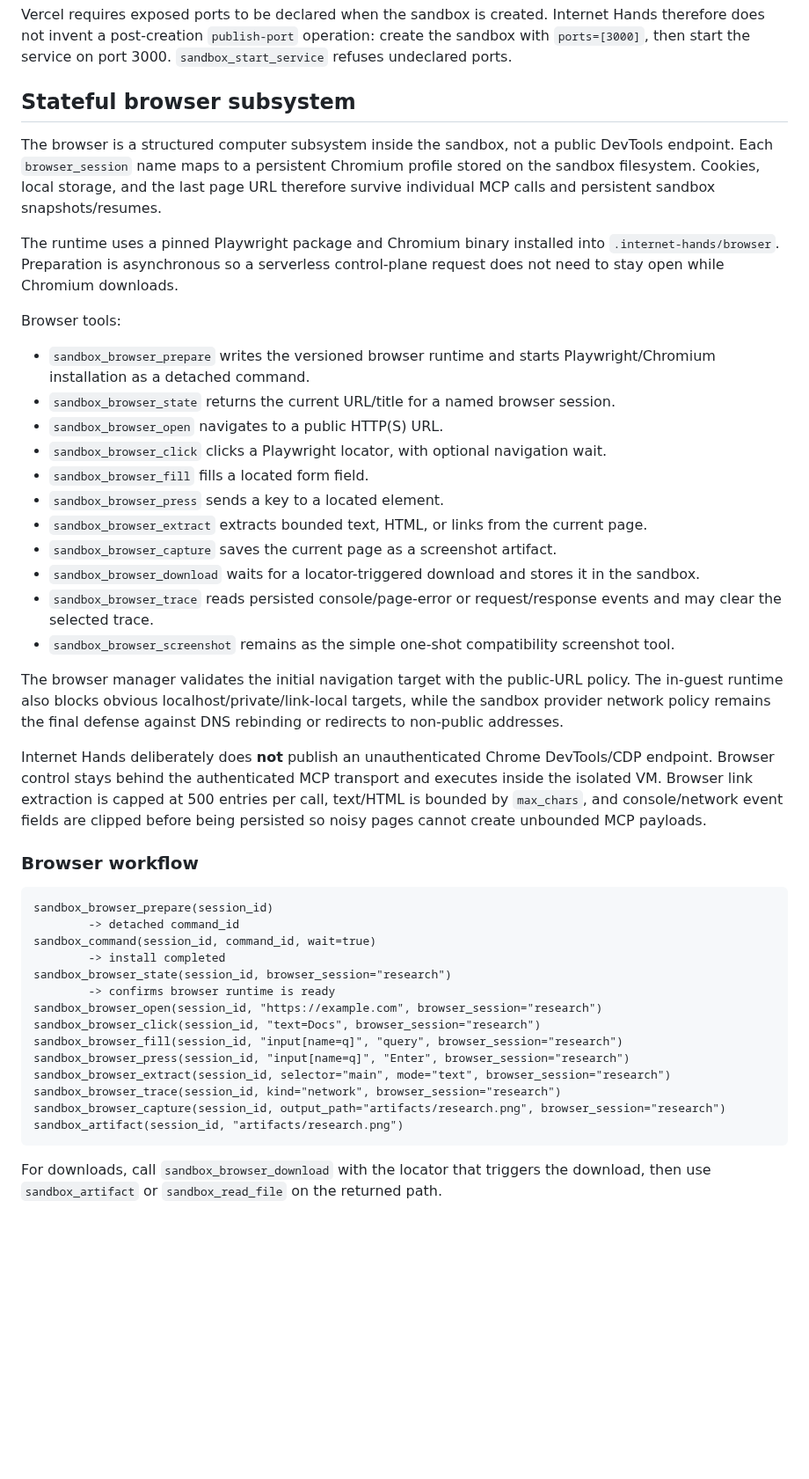
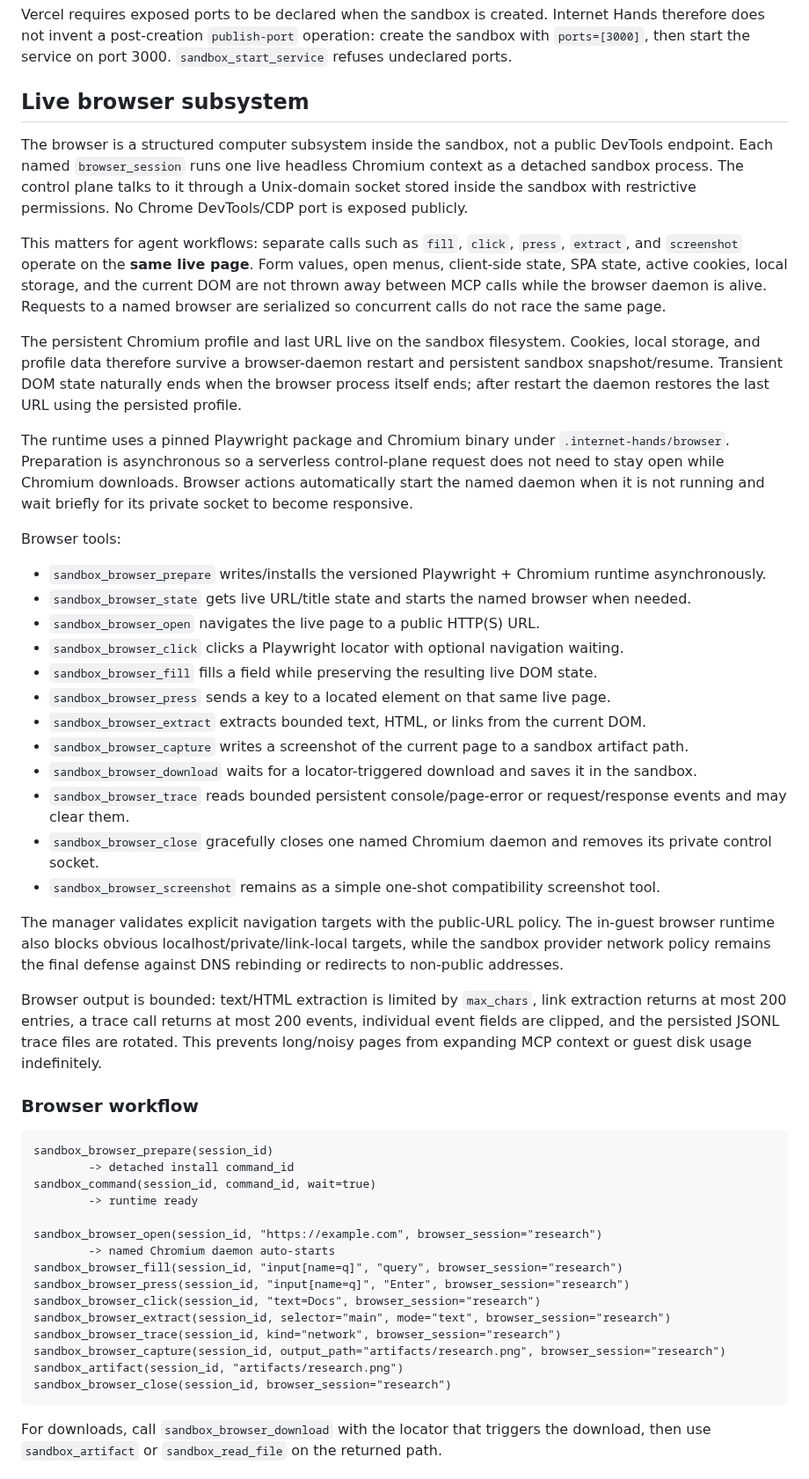
Before and after one commit to sphangcho203-afk/Web-Scrapping-CLI, a Markdown page: docs/SANDBOX_MCP.md, the part around one of its changes. Shown at 88% size. GitHub-like rendering; blank space fills up the shorter version.

Commit message:
docs: describe live Chromium daemon browser sessions

````diff
--- a/docs/SANDBOX_MCP.md
+++ b/docs/SANDBOX_MCP.md
@@ -75,58 +75,71 @@ Vercel requires exposed ports to be declared when the sandbox is created. Intern
 does not invent a post-creation `publish-port` operation: create the sandbox with `ports=[3000]`, then
 start the service on port 3000. `sandbox_start_service` refuses undeclared ports.
 
-## Stateful browser subsystem
+## Live browser subsystem
 
 The browser is a structured computer subsystem inside the sandbox, not a public DevTools endpoint.
-Each `browser_session` name maps to a persistent Chromium profile stored on the sandbox filesystem.
-Cookies, local storage, and the last page URL therefore survive individual MCP calls and persistent
-sandbox snapshots/resumes.
+Each named `browser_session` runs one live headless Chromium context as a detached sandbox process.
+The control plane talks to it through a Unix-domain socket stored inside the sandbox with restrictive
+permissions. No Chrome DevTools/CDP port is exposed publicly.
 
-The runtime uses a pinned Playwright package and Chromium binary installed into
-`.internet-hands/browser`. Preparation is asynchronous so a serverless control-plane request does not
-need to stay open while Chromium downloads.
+This matters for agent workflows: separate calls such as `fill`, `click`, `press`, `extract`, and
+`screenshot` operate on the **same live page**. Form values, open menus, client-side state, SPA state,
+active cookies, local storage, and the current DOM are not thrown away between MCP calls while the
+browser daemon is alive. Requests to a named browser are serialized so concurrent calls do not race
+the same page.
+
+The persistent Chromium profile and last URL live on the sandbox filesystem. Cookies, local storage,
+and profile data therefore survive a browser-daemon restart and persistent sandbox snapshot/resume.
+Transient DOM state naturally ends when the browser process itself ends; after restart the daemon
+restores the last URL using the persisted profile.
+
+The runtime uses a pinned Playwright package and Chromium binary under `.internet-hands/browser`.
+Preparation is asynchronous so a serverless control-plane request does not need to stay open while
+Chromium downloads. Browser actions automatically start the named daemon when it is not running and
+wait briefly for its private socket to become responsive.
 
 Browser tools:
 
-- `sandbox_browser_prepare` writes the versioned browser runtime and starts Playwright/Chromium installation as a detached command.
-- `sandbox_browser_state` returns the current URL/title for a named browser session.
-- `sandbox_browser_open` navigates to a public HTTP(S) URL.
-- `sandbox_browser_click` clicks a Playwright locator, with optional navigation wait.
-- `sandbox_browser_fill` fills a located form field.
-- `sandbox_browser_press` sends a key to a located element.
-- `sandbox_browser_extract` extracts bounded text, HTML, or links from the current page.
-- `sandbox_browser_capture` saves the current page as a screenshot artifact.
-- `sandbox_browser_download` waits for a locator-triggered download and stores it in the sandbox.
-- `sandbox_browser_trace` reads persisted console/page-error or request/response events and may clear the selected trace.
-- `sandbox_browser_screenshot` remains as the simple one-shot compatibility screenshot tool.
+- `sandbox_browser_prepare` writes/installs the versioned Playwright + Chromium runtime asynchronously.
+- `sandbox_browser_state` gets live URL/title state and starts the named browser when needed.
+- `sandbox_browser_open` navigates the live page to a public HTTP(S) URL.
+- `sandbox_browser_click` clicks a Playwright locator with optional navigation waiting.
+- `sandbox_browser_fill` fills a field while preserving the resulting live DOM state.
+- `sandbox_browser_press` sends a key to a located element on that same live page.
+- `sandbox_browser_extract` extracts bounded text, HTML, or links from the current DOM.
+- `sandbox_browser_capture` writes a screenshot of the current page to a sandbox artifact path.
+- `sandbox_browser_download` waits for a locator-triggered download and saves it in the sandbox.
+- `sandbox_browser_trace` reads bounded persistent console/page-error or request/response events and may clear them.
+- `sandbox_browser_close` gracefully closes one named Chromium daemon and removes its private control socket.
+- `sandbox_browser_screenshot` remains as a simple one-shot compatibility screenshot tool.
 
-The browser manager validates the initial navigation target with the public-URL policy. The in-guest
+The manager validates explicit navigation targets with the public-URL policy. The in-guest browser
 runtime also blocks obvious localhost/private/link-local targets, while the sandbox provider network
 policy remains the final defense against DNS rebinding or redirects to non-public addresses.
 
-Internet Hands deliberately does **not** publish an unauthenticated Chrome DevTools/CDP endpoint.
-Browser control stays behind the authenticated MCP transport and executes inside the isolated VM.
-Browser link extraction is capped at 500 entries per call, text/HTML is bounded by `max_chars`, and
-console/network event fields are clipped before being persisted so noisy pages cannot create
-unbounded MCP payloads.
+Browser output is bounded: text/HTML extraction is limited by `max_chars`, link extraction returns at
+most 200 entries, a trace call returns at most 200 events, individual event fields are clipped, and
+the persisted JSONL trace files are rotated. This prevents long/noisy pages from expanding MCP
+context or guest disk usage indefinitely.
 
 ### Browser workflow
 
 ```text
 sandbox_browser_prepare(session_id)
-        -> detached command_id
+        -> detached install command_id
 sandbox_command(session_id, command_id, wait=true)
-        -> install completed
-sandbox_browser_state(session_id, browser_session="research")
-        -> confirms browser runtime is ready
+        -> runtime ready
+
 sandbox_browser_open(session_id, "https://example.com", browser_session="research")
-sandbox_browser_click(session_id, "text=Docs", browser_session="research")
+        -> named Chromium daemon auto-starts
 sandbox_browser_fill(session_id, "input[name=q]", "query", browser_session="research")
 sandbox_browser_press(session_id, "input[name=q]", "Enter", browser_session="research")
+sandbox_browser_click(session_id, "text=Docs", browser_session="research")
 sandbox_browser_extract(session_id, selector="main", mode="text", browser_session="research")
 sandbox_browser_trace(session_id, kind="network", browser_session="research")
 sandbox_browser_capture(session_id, output_path="artifacts/research.png", browser_session="research")
 sandbox_artifact(session_id, "artifacts/research.png")
+sandbox_browser_close(session_id, browser_session="research")
 ```
 
 For downloads, call `sandbox_browser_download` with the locator that triggers the download, then use
````
Also changed, not shown: other parts of docs/SANDBOX_MCP.md (+5 -3 lines).
